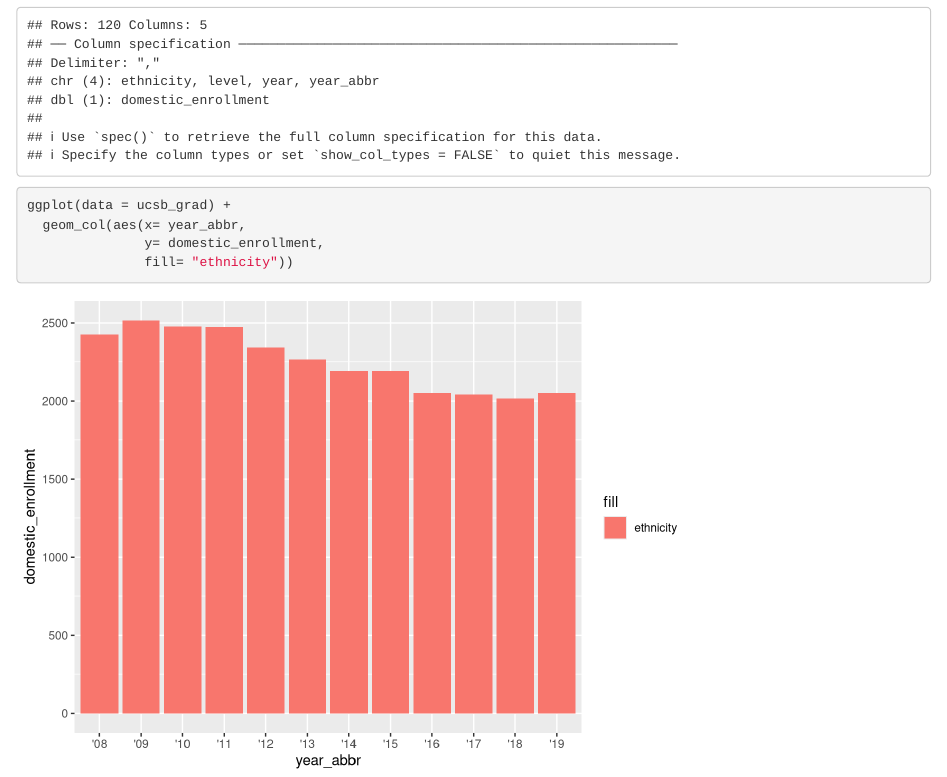
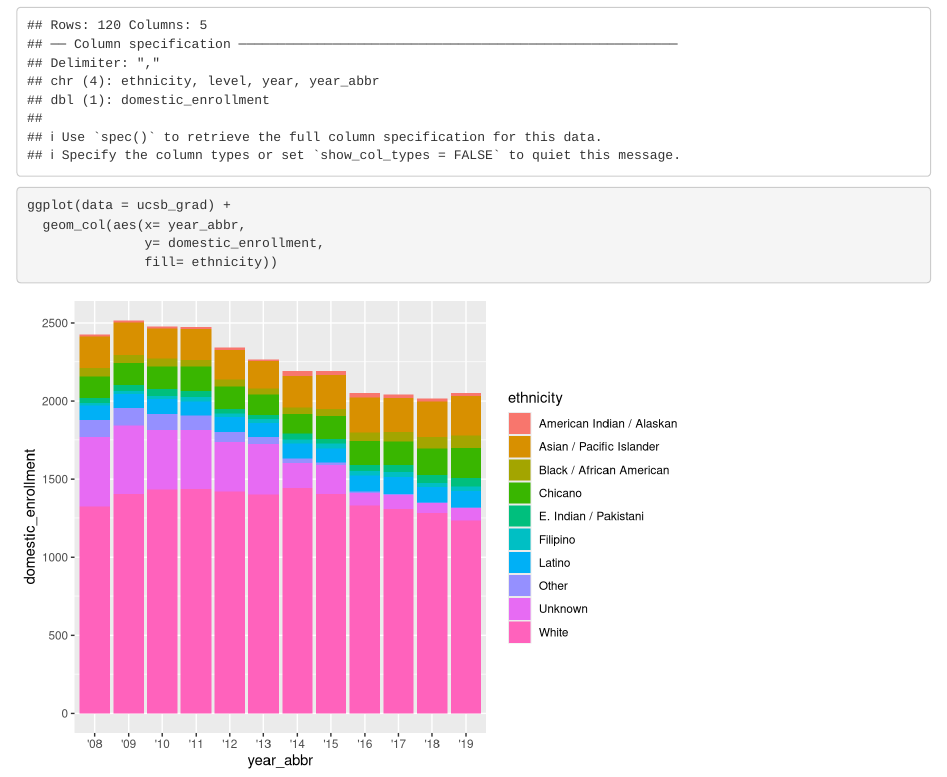
Before and after one commit to elneilson/ucsb-grad-group-11, an R Markdown document (src/group_11_ucsb_grad.Rmd): the page in a window 1100 px wide, from 170 px down. Rendered offline with R 4.5, knitr and Pandoc, with nearby package versions.

Commit message:
fixed graph fill

````diff
--- a/src/group_11_ucsb_grad.Rmd
+++ b/src/group_11_ucsb_grad.Rmd
@@ -20,6 +20,6 @@ ucsb_grad <- read_csv(here("data", "ucsb_grad_data.csv"))
 ggplot(data = ucsb_grad) +
   geom_col(aes(x= year_abbr,
                y= domestic_enrollment,
-               fill= "ethnicity"))
+               fill= ethnicity))
 
 ```
````
